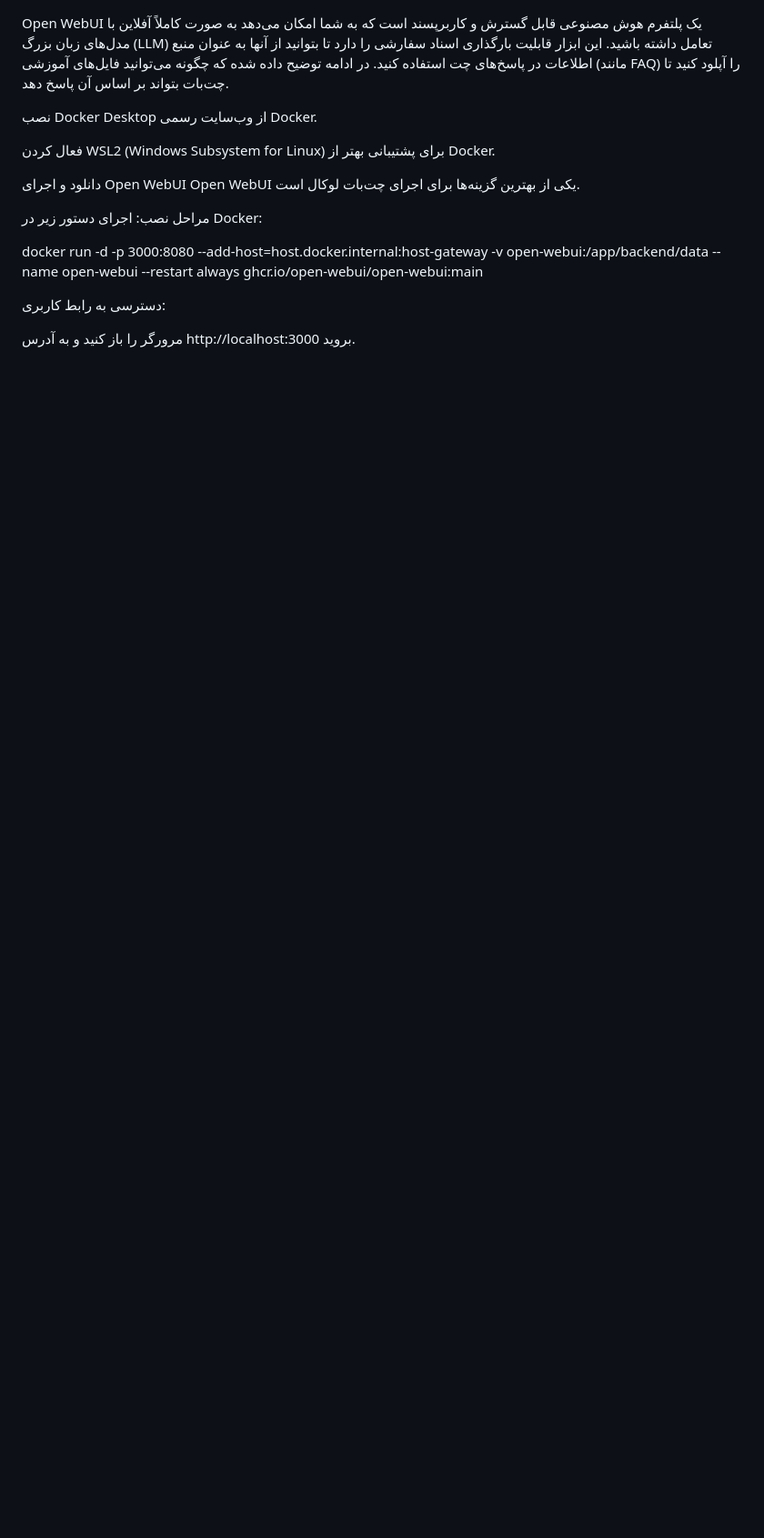
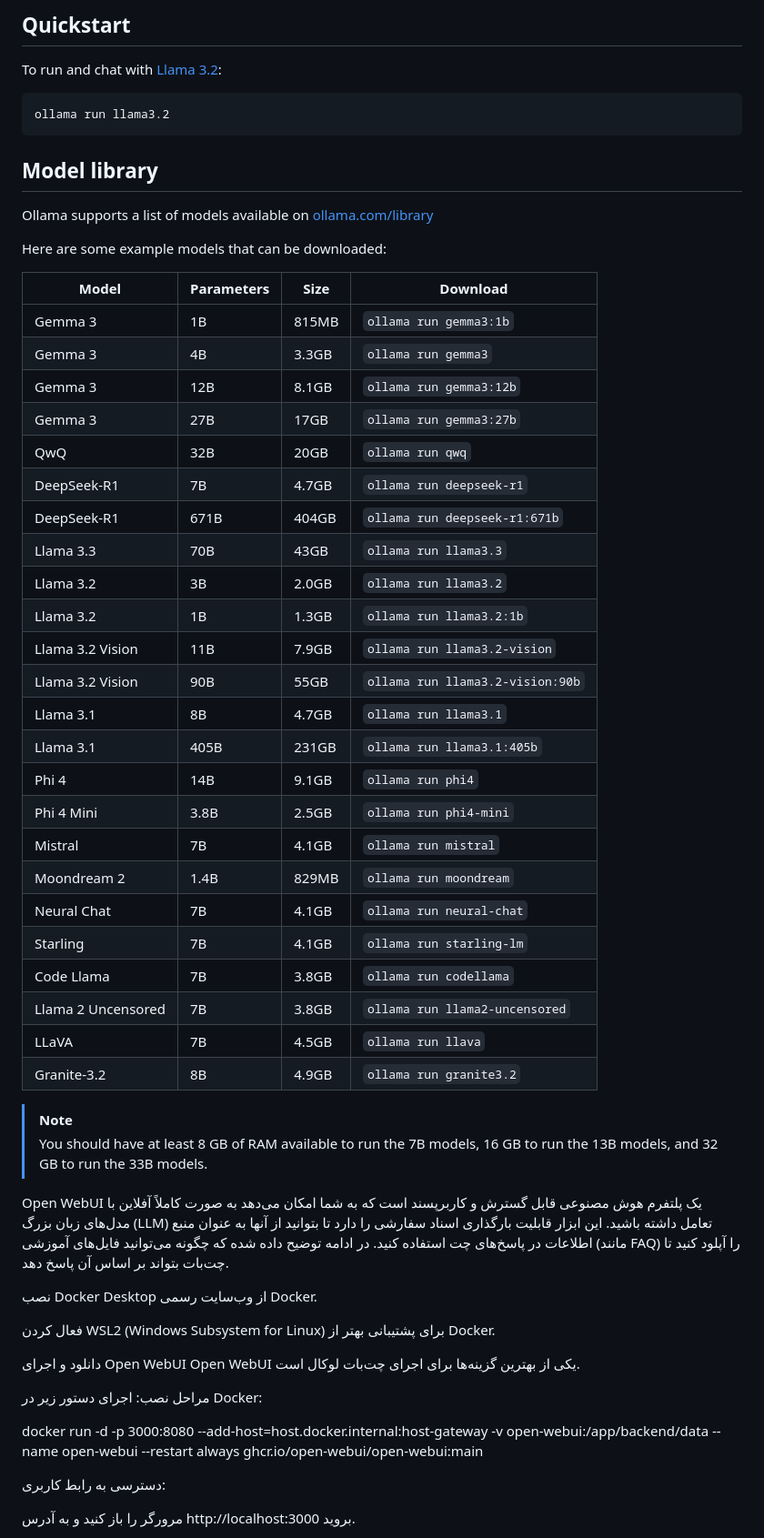
Before and after one commit to rasgari/projects, a Markdown page: chat bot/README.md, the part around the change. Shown: that part at 91% size. Rendered like a GitHub page; blank space fills up the shorter version.

````diff
--- a/chat bot/README.md
+++ b/chat bot/README.md
@@ -1,3 +1,48 @@
+## Quickstart
+
+To run and chat with [Llama 3.2](https://ollama.com/library/llama3.2):
+
+```shell
+ollama run llama3.2
+```
+
+## Model library
+
+Ollama supports a list of models available on [ollama.com/library](https://ollama.com/library 'ollama model library')
+
+Here are some example models that can be downloaded:
+
+| Model              | Parameters | Size  | Download                         |
+| ------------------ | ---------- | ----- | -------------------------------- |
+| Gemma 3            | 1B         | 815MB | `ollama run gemma3:1b`           |
+| Gemma 3            | 4B         | 3.3GB | `ollama run gemma3`              |
+| Gemma 3            | 12B        | 8.1GB | `ollama run gemma3:12b`          |
+| Gemma 3            | 27B        | 17GB  | `ollama run gemma3:27b`          |
+| QwQ                | 32B        | 20GB  | `ollama run qwq`                 |
+| DeepSeek-R1        | 7B         | 4.7GB | `ollama run deepseek-r1`         |
+| DeepSeek-R1        | 671B       | 404GB | `ollama run deepseek-r1:671b`    |
+| Llama 3.3          | 70B        | 43GB  | `ollama run llama3.3`            |
+| Llama 3.2          | 3B         | 2.0GB | `ollama run llama3.2`            |
+| Llama 3.2          | 1B         | 1.3GB | `ollama run llama3.2:1b`         |
+| Llama 3.2 Vision   | 11B        | 7.9GB | `ollama run llama3.2-vision`     |
+| Llama 3.2 Vision   | 90B        | 55GB  | `ollama run llama3.2-vision:90b` |
+| Llama 3.1          | 8B         | 4.7GB | `ollama run llama3.1`            |
+| Llama 3.1          | 405B       | 231GB | `ollama run llama3.1:405b`       |
+| Phi 4              | 14B        | 9.1GB | `ollama run phi4`                |
+| Phi 4 Mini         | 3.8B       | 2.5GB | `ollama run phi4-mini`           |
+| Mistral            | 7B         | 4.1GB | `ollama run mistral`             |
+| Moondream 2        | 1.4B       | 829MB | `ollama run moondream`           |
+| Neural Chat        | 7B         | 4.1GB | `ollama run neural-chat`         |
+| Starling           | 7B         | 4.1GB | `ollama run starling-lm`         |
+| Code Llama         | 7B         | 3.8GB | `ollama run codellama`           |
+| Llama 2 Uncensored | 7B         | 3.8GB | `ollama run llama2-uncensored`   |
+| LLaVA              | 7B         | 4.5GB | `ollama run llava`               |
+| Granite-3.2         | 8B         | 4.9GB | `ollama run granite3.2`          |
+
+> [!NOTE]
+> You should have at least 8 GB of RAM available to run the 7B models, 16 GB to run the 13B models, and 32 GB to run the 33B models.
+
+
 Open WebUI یک پلتفرم هوش مصنوعی قابل گسترش و کاربرپسند است که به شما امکان می‌دهد به صورت کاملاً آفلاین با مدل‌های زبان بزرگ (LLM) تعامل داشته باشید. این ابزار قابلیت بارگذاری اسناد سفارشی را دارد تا بتوانید از آنها به عنوان منبع اطلاعات در پاسخ‌های چت استفاده کنید. در ادامه توضیح داده شده که چگونه می‌توانید فایل‌های آموزشی (مانند FAQ) را آپلود کنید تا چت‌بات بتواند بر اساس آن پاسخ دهد.
 
 
````
